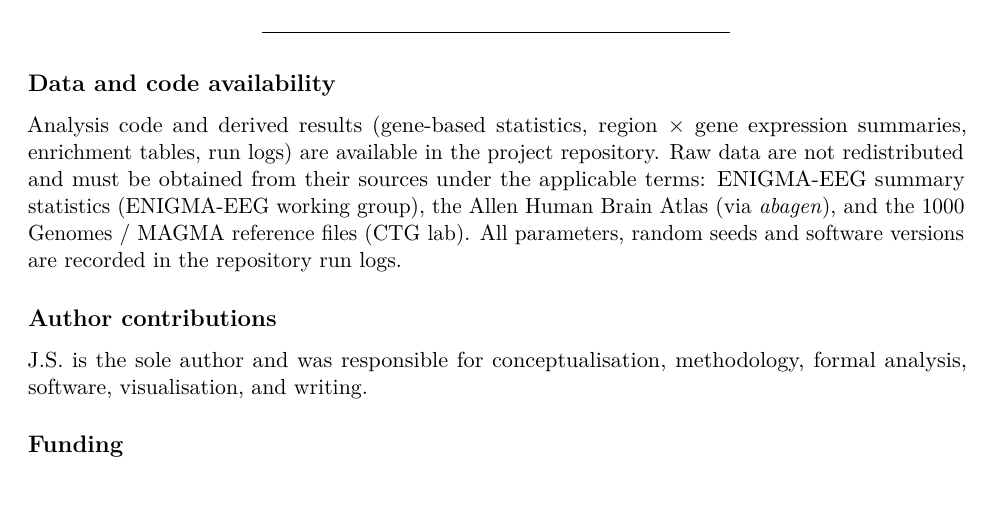
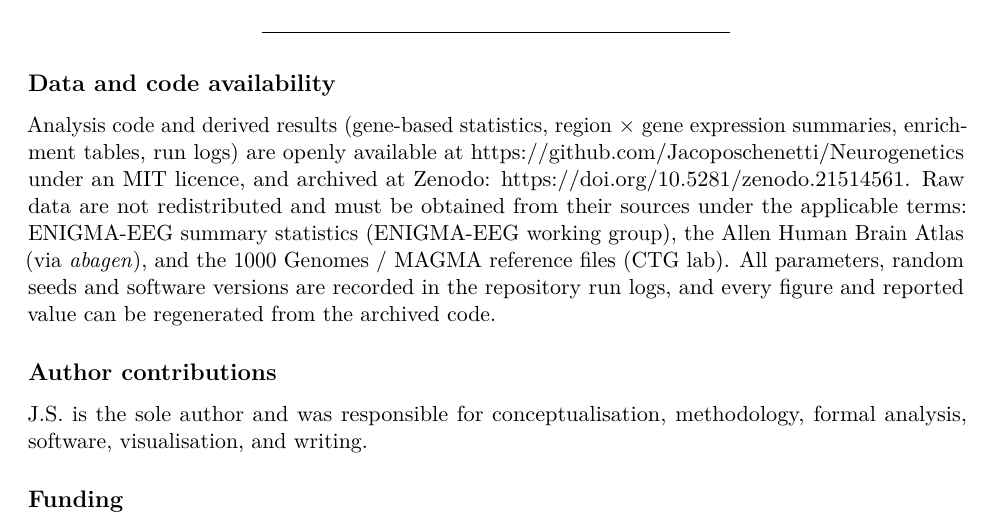
Before and after one commit to Jacoposchenetti/Neurogenetics, a LaTeX document (paper/manuscript.tex): part of page 15 of 16, cut so that both start at the same text. Compiled offline with pdfLaTeX.

Commit message:
Add Zenodo DOI: README badge and citation, manuscript data/code availability, cover letter

```diff
--- a/paper/manuscript.tex
+++ b/paper/manuscript.tex
@@ -866,13 +866,16 @@ are properties of the cortex rather than of the genes.
 availability}\label{data-and-code-availability}
 
 Analysis code and derived results (gene-based statistics, region × gene
-expression summaries, enrichment tables, run logs) are available in the
-project repository. Raw data are not redistributed and must be obtained
-from their sources under the applicable terms: ENIGMA-EEG summary
-statistics (ENIGMA-EEG working group), the Allen Human Brain Atlas (via
-\emph{abagen}), and the 1000 Genomes / MAGMA reference files (CTG lab).
-All parameters, random seeds and software versions are recorded in the
-repository run logs.
+expression summaries, enrichment tables, run logs) are openly available
+at https://github.com/Jacoposchenetti/Neurogenetics under an MIT
+licence, and archived at Zenodo:
+https://doi.org/10.5281/zenodo.21514561. Raw data are not redistributed
+and must be obtained from their sources under the applicable terms:
+ENIGMA-EEG summary statistics (ENIGMA-EEG working group), the Allen
+Human Brain Atlas (via \emph{abagen}), and the 1000 Genomes / MAGMA
+reference files (CTG lab). All parameters, random seeds and software
+versions are recorded in the repository run logs, and every figure and
+reported value can be regenerated from the archived code.
 
 \subsection{Author contributions}\label{author-contributions}
 
```
Also changed, not shown: paper/manuscript.md (+1 -1 lines), paper/submission/cover_letter.md (+1 -1 lines), README.md, paper/manuscript.pdf.
